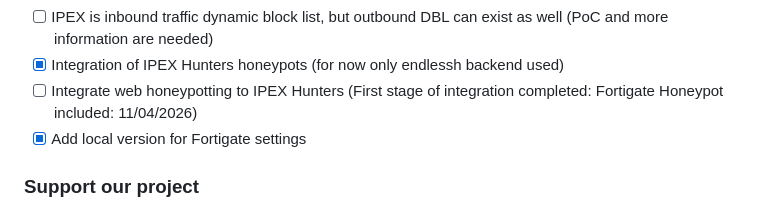
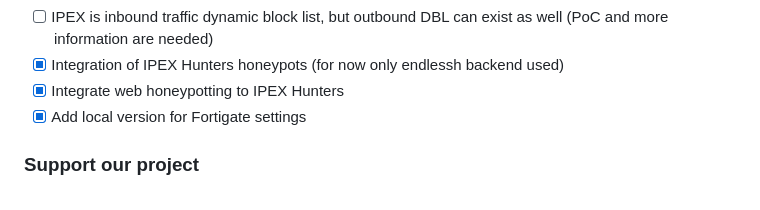
Before and after one commit to ZEROF/ipextractor, a Markdown page: README.md, the part around one of its changes. Drawn GitHub-style.

```diff
--- a/README.md
+++ b/README.md
@@ -67,7 +67,7 @@ Instruction for [OpenWRT](https://github.com/ZEROF/ipextractor/blob/main/firewal
 - [x] Python: don't stop updating list(s) if source is sending error 400
 - [ ] IPEX is inbound traffic dynamic block list, but outbound DBL can exist as well (PoC and more information are needed)
 - [x] Integration of IPEX Hunters honeypots (for now only endlessh backend used)
-- [ ] Integrate web honeypotting to IPEX Hunters (First stage of integration completed: Fortigate Honeypot included: 11/04/2026)
+- [x] Integrate web honeypotting to IPEX Hunters
 - [x] Add local version for Fortigate settings
 
 ### Support our project
```
Also changed, not shown: other parts of README.md (+6 -0 lines).
